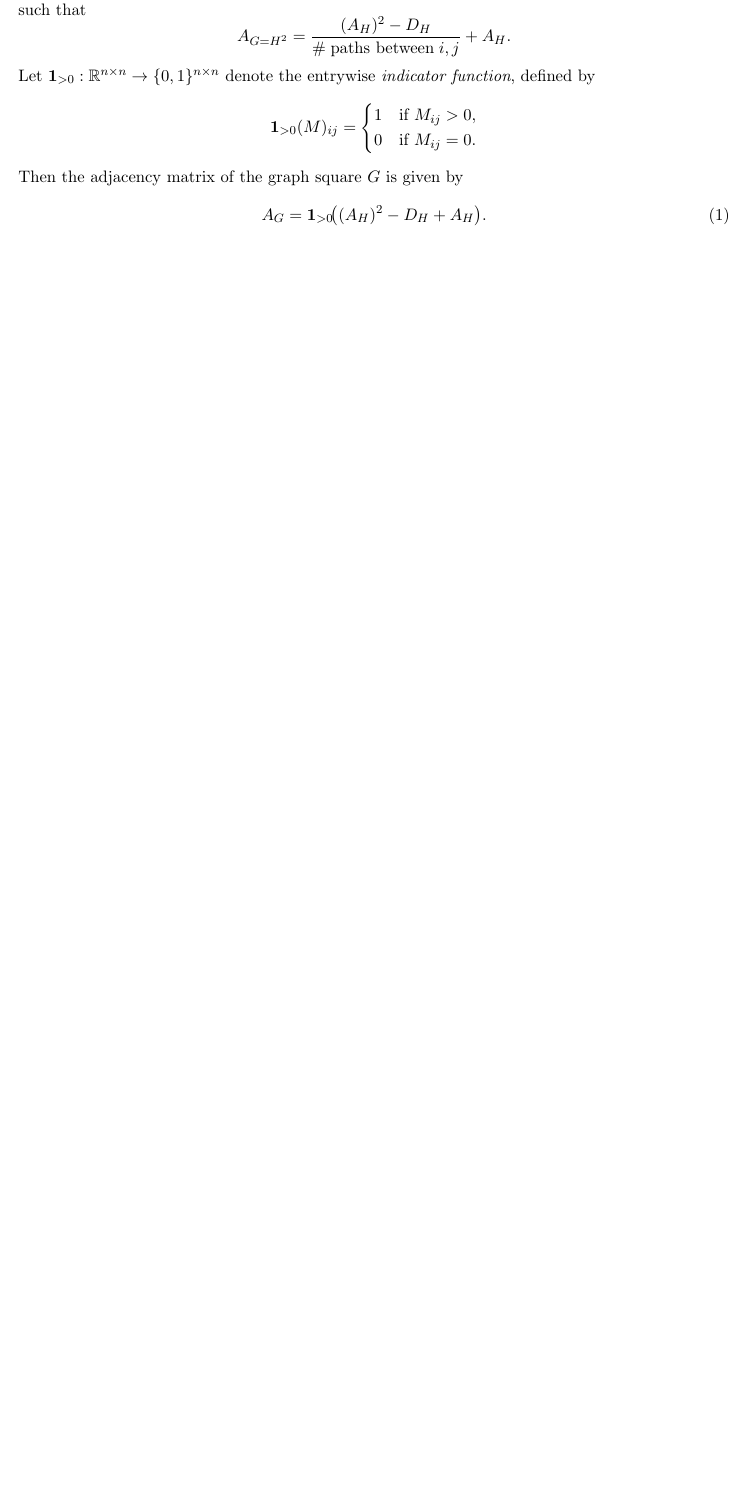
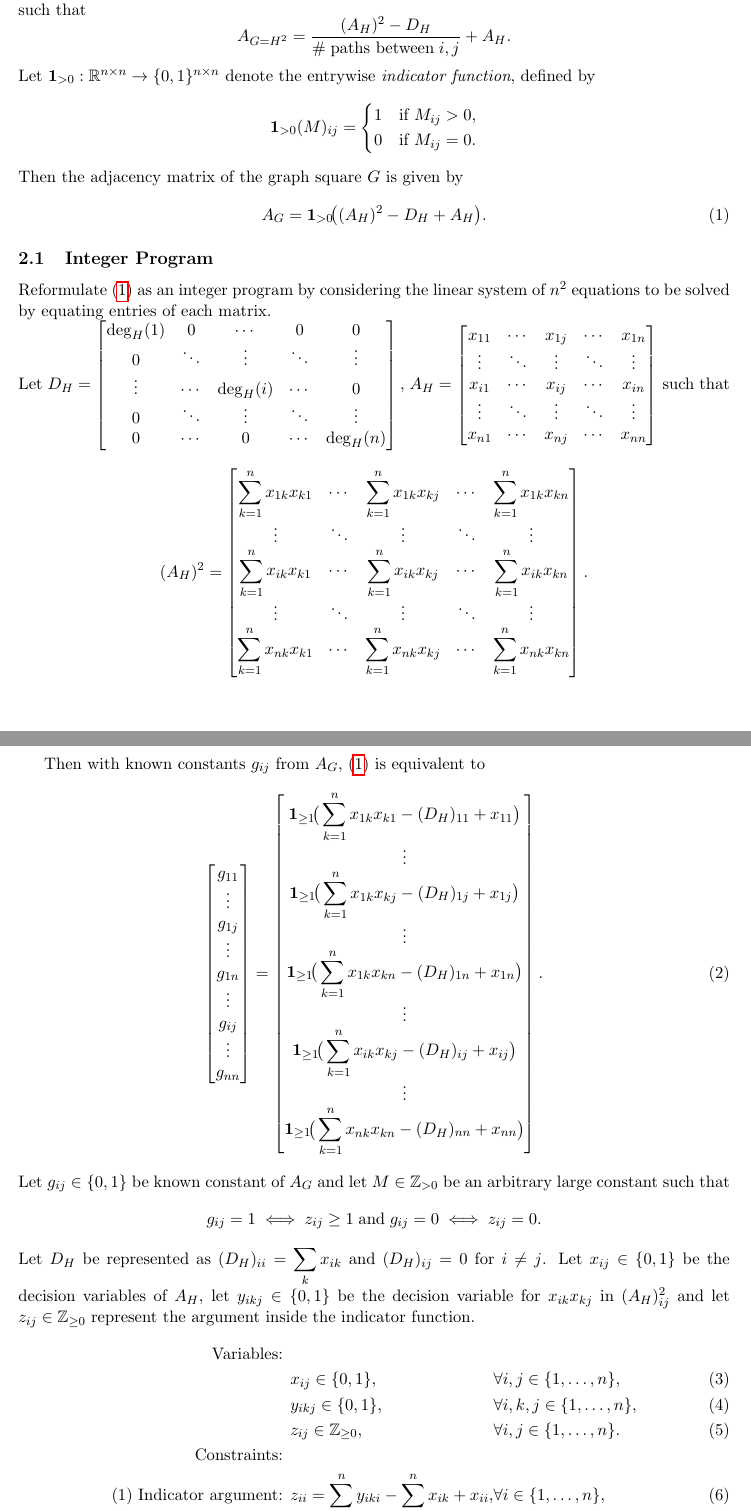
Before and after one commit to Hellwoodoo/Graph-Squares, a LaTeX paper (Integer Programming of Graph Squares/Integer Programming of Graph Squares.tex): part of page 2 of 2 before the commit and two parts of pages 2 and 3 of 4 after it, the two joined at a grey line, cut so that both start at the same text, the shorter picture padded with empty space. Compiled offline with pdfLaTeX.

Commit message:
Add gitignore + adding integer programming section to .tex file

```diff
--- a/Integer Programming of Graph Squares/Integer Programming of Graph Squares.tex
+++ b/Integer Programming of Graph Squares/Integer Programming of Graph Squares.tex
@@ -81,3 +81,97 @@ Then the adjacency matrix of the graph square $G$ is given by
     A_G = \mathbf{1}_{> 0}\!\big((A_H)^2 - D_H + A_H\big).
 \end{equation}
 
+\subsection{Integer Program} \label{subsec::IP}
+
+Reformulate \eqref{eq::fund_adj_eq_undirected} as an integer program by considering the linear system of
+$n^2$ equations to be solved by equating entries of each matrix. \\
+Let
+$\displaystyle
+D_H =
+\begin{bmatrix}
+\deg_H(1) & 0      & \cdots & 0 & 0      \\
+0         & \ddots & \vdots & \ddots & \vdots \\
+\vdots    & \cdots & \deg_H(i) & \cdots & 0      \\
+0         & \ddots & \vdots & \ddots & \vdots \\
+0         & \cdots & 0      & \cdots & \deg_H(n)
+\end{bmatrix},
+$
+$\displaystyle A_H =
+\begin{bmatrix}
+x_{11} & \cdots & x_{1j} & \cdots & x_{1n} \\
+\vdots  & \ddots  & \vdots & \ddots & \vdots  \\
+x_{i1} & \cdots & x_{ij} & \cdots & x_{in} \\
+\vdots  & \ddots  & \vdots & \ddots & \vdots  \\
+x_{n1} & \cdots & x_{nj} & \cdots & x_{nn}
+\end{bmatrix}
+$ such that
+\[
+(A_H)^2 = \begin{bmatrix}
+\displaystyle \sum_{k=1}^n x_{1k}x_{k1} & \cdots & \displaystyle \sum_{k=1}^n x_{1k}x_{kj} & \cdots & \displaystyle \sum_{k=1}^n x_{1k}x_{kn} \\
+\vdots  & \ddots  & \vdots & \ddots & \vdots  \\
+\displaystyle \sum_{k=1}^n x_{ik}x_{k1} & \cdots & \displaystyle \sum_{k=1}^n x_{ik}x_{kj} & \cdots & \displaystyle \sum_{k=1}^n x_{ik}x_{kn} \\
+\vdots  & \ddots  & \vdots & \ddots & \vdots  \\
+\displaystyle \sum_{k=1}^n x_{nk}x_{k1} & \cdots & \displaystyle \sum_{k=1}^n x_{nk}x_{kj} & \cdots & \displaystyle \sum_{k=1}^n x_{nk}x_{kn}
+\end{bmatrix}.
+\]
+
+Then with known constants $g_{ij}$ from $A_G$, \eqref{eq::fund_adj_eq_undirected} is equivalent to
+\begin{equation}  \label{eq::fund_programming_equation}
+\begin{bmatrix}
+g_{11} \\
+\vdots \\
+g_{1j} \\
+\vdots \\
+g_{1n} \\
+\vdots \\
+g_{ij} \\
+\vdots \\
+g_{nn}
+\end{bmatrix}
+=
+\begin{bmatrix} \displaystyle
+\mathbf{1}_{\geq 1}\!\big(\sum_{k=1}^n x_{1k}x_{k1} - (D_H)_{11} + x_{11} \big) \\
+\vdots \\ \displaystyle
+\mathbf{1}_{\geq 1}\!\big(\sum_{k=1}^n x_{1k}x_{kj} - (D_H)_{1j} + x_{1j} \big) \\
+\vdots \\ \displaystyle
+\mathbf{1}_{\geq 1}\!\big(\sum_{k=1}^n x_{1k}x_{kn} - (D_H)_{1n} + x_{1n} \big)\\
+\vdots \\ \displaystyle
+\mathbf{1}_{\geq 1}\!\big(\sum_{k=1}^n x_{ik}x_{kj} - (D_H)_{ij} + x_{ij} \big)\\
+\vdots \\ \displaystyle
+\mathbf{1}_{\geq 1}\!\big(\sum_{k=1}^n x_{nk}x_{kn} - (D_H)_{nn} + x_{nn} \big)
+\end{bmatrix}.
+\end{equation}
+Let $g_{ij} \in \{0, 1\}$ be known constant of $A_G$ and let $M \in \mathbb{Z}_{> 0}$ be an arbitrary large constant such that
+\[
+g_{ij} = 1 \iff z_{ij} \geq 1 \;\text{and}\; g_{ij} = 0 \iff z_{ij} = 0.
+\]
+Let $D_H$ be represented as $\displaystyle (D_H)_{ii} = \sum_{k} x_{ik}$ and $(D_H)_{ij} = 0$ for $i \neq j$. Let
+$x_{ij} \in \{0, 1\}$ be the decision variables of $A_H$, let $y_{ikj} \in \{0, 1\}$ be the decision variable for $x_{ik}x_{kj}$ in
+$(A_H)^2_{ij}$ and let $z_{ij} \in \mathbb{Z}_{\geq 0}$ represent the argument inside the indicator function.
+\begin{alignat}{3}
+\text{Variables: } & \nonumber \\
+& x_{ij} \in \{0,1\},
+&& \forall i,j \in \{1, \dots, n\}, \label{eq::IP_x_variable} \\
+& y_{ikj} \in \{0,1\},
+&& \forall i,k,j \in \{1, \dots, n\}, \label{eq::IP_y_variable} \\
+& z_{ij} \in \mathbb{Z}_{\geq 0},
+&& \forall i,j \in \{1, \dots, n\}. \label{eq::IP_z_variable} \\
+\text{Constraints: } & \nonumber \\
+\text{(1) Indicator argument: }
+& z_{ii} = \sum_{k = 1}^{n}y_{iki} - \sum_{k = 1}^{n} x_{ik} + x_{ii},
+&& \forall i \in \{1, \dots, n\} , \label{eq::IP_fund_matrix} \\
+& z_{ij} = \sum_{k = 1}^{n}y_{ikj} + x_{ij},
+&& \forall i \neq j \in \{1, \dots, n\} , \label{eq::IP_indicator_arg} \\
+\text{(2) Indicator function: }
+& z_{ij} \leq M g_{ij},
+&& \forall i, j \in \{1, \dots, n\}, \label{eq::IP_indicator_upper} \\
+& z_{ij} \geq g_{ij},
+&& \forall i, j \in \{1, \dots, n\}, \label{eq::IP_indicator_lower}\\
+\text{(3) Product: }
+& y_{ikj} \leq x_{ik},
+&& \forall i, k, j \in \{1, \dots, n\}, \label{eq::IP_product_upper_first} \\
+& y_{ikj} \leq x_{kj},
+&& \forall i, k, j \in \{1, \dots, n\}, \label{eq::IP_product_upper_second} \\
+& y_{ikj} \geq x_{ik} + x_{kj} - 1,
+&& \forall i, k, j \in \{1, \dots, n\} \label{eq::IP_product_lower}.
+\end{alignat} \label{eq::integer_program}
@@ -83,0 +182 @@ Then the adjacency matrix of the graph square $G$ is given by
+\begin{alignat}{3}
```
Also changed, not shown: Integer Programming of Graph Squares/Integer Programming of Graph Squares.tex (12 more changed lines), 1 other file.
